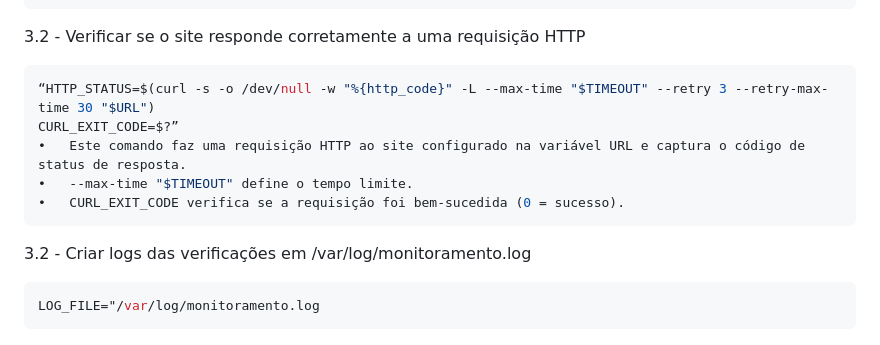
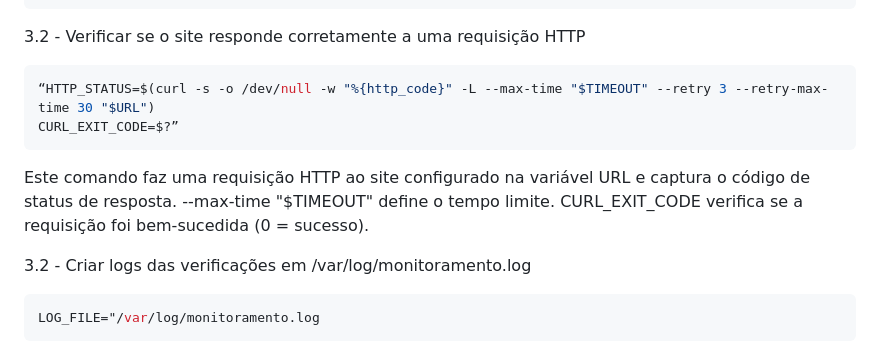
Before and after one commit to IgorMacdo/Projeto_Linux_CompassUOL, a Markdown page: README.md, the part around the change printed below. Rendered like a GitHub page.

````diff
--- a/README.md
+++ b/README.md
@@ -138,10 +138,12 @@ nano seu_script.sh
 ```bash
 “HTTP_STATUS=$(curl -s -o /dev/null -w "%{http_code}" -L --max-time "$TIMEOUT" --retry 3 --retry-max-time 30 "$URL")
 CURL_EXIT_CODE=$?”
-•	Este comando faz uma requisição HTTP ao site configurado na variável URL e captura o código de status de resposta.
-•	--max-time "$TIMEOUT" define o tempo limite.
-•	CURL_EXIT_CODE verifica se a requisição foi bem-sucedida (0 = sucesso).
 ```
+
+Este comando faz uma requisição HTTP ao site configurado na variável URL e captura o código de status de resposta.
+--max-time "$TIMEOUT" define o tempo limite.
+CURL_EXIT_CODE verifica se a requisição foi bem-sucedida (0 = sucesso).
+
 3.2 - Criar logs das verificações em /var/log/monitoramento.log
 ```bash
 LOG_FILE="/var/log/monitoramento.log
````
Also changed, not shown: other parts of README.md (+1 -1 lines).
